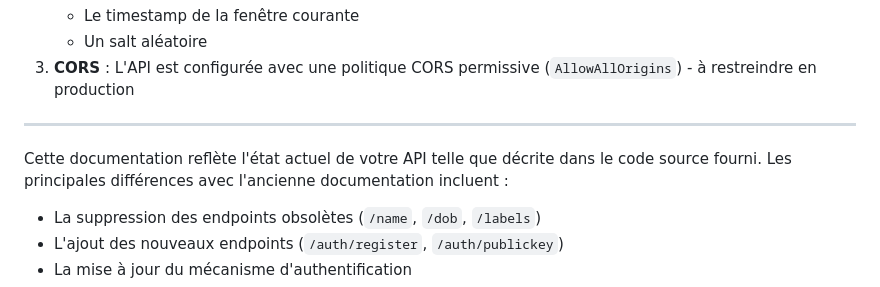
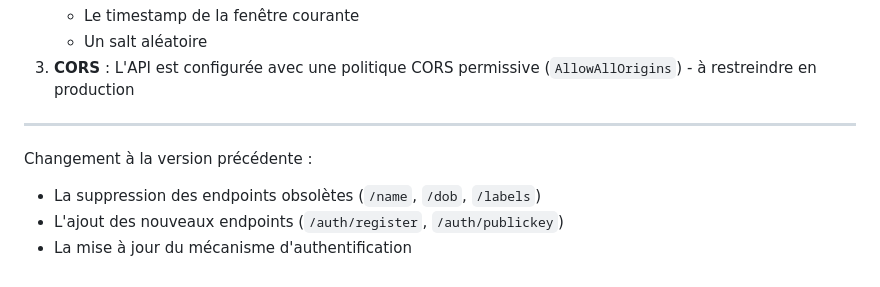
Before and after one commit to JeremyMarbaise/eid_middleware, a Markdown page: README.md, the part around the change. Drawn GitHub-style.

```diff
--- a/README.md
+++ b/README.md
@@ -180,7 +180,7 @@ const documentSignature = await signResponse.json();
 
 ---
 
-Cette documentation reflète l'état actuel de votre API telle que décrite dans le code source fourni. Les principales différences avec l'ancienne documentation incluent :
+Changement à la version précédente :
 - La suppression des endpoints obsolètes (`/name`, `/dob`, `/labels`)
 - L'ajout des nouveaux endpoints (`/auth/register`, `/auth/publickey`)
 - La mise à jour du mécanisme d'authentification
```
